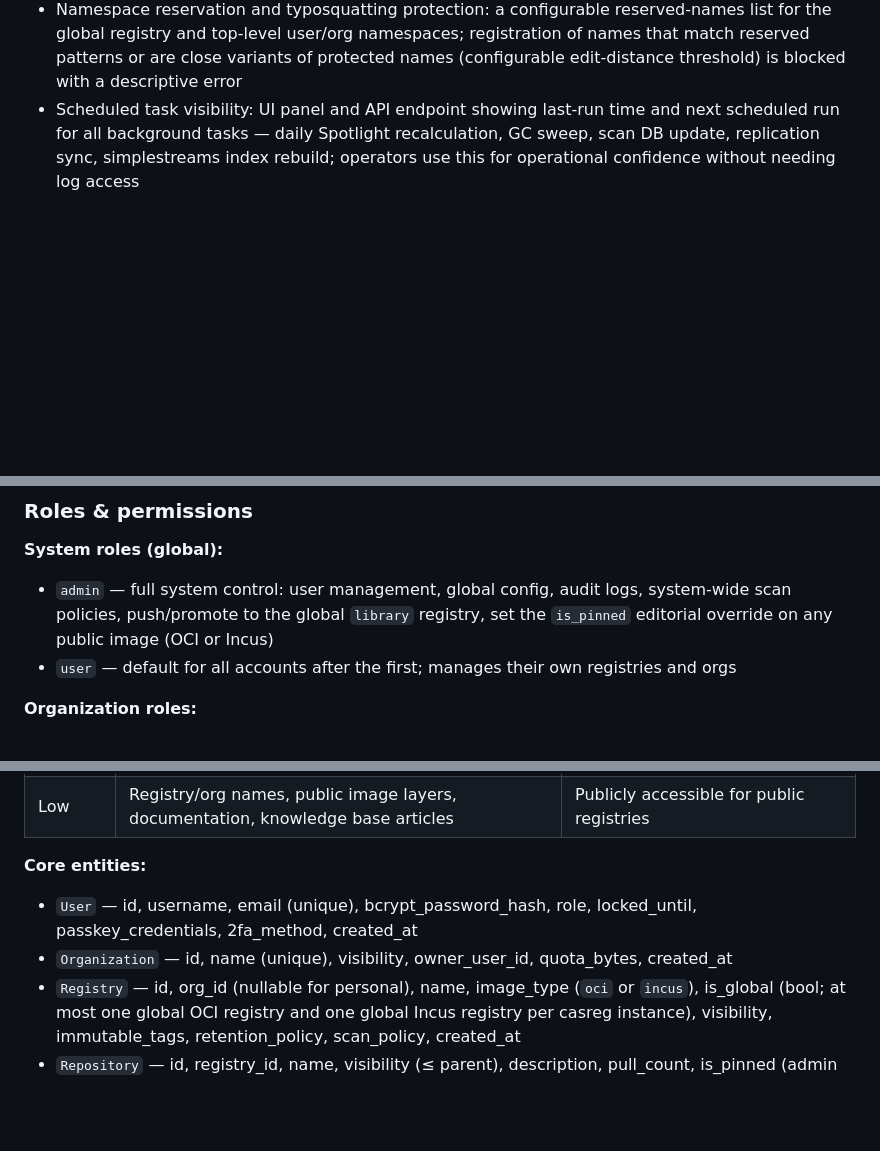
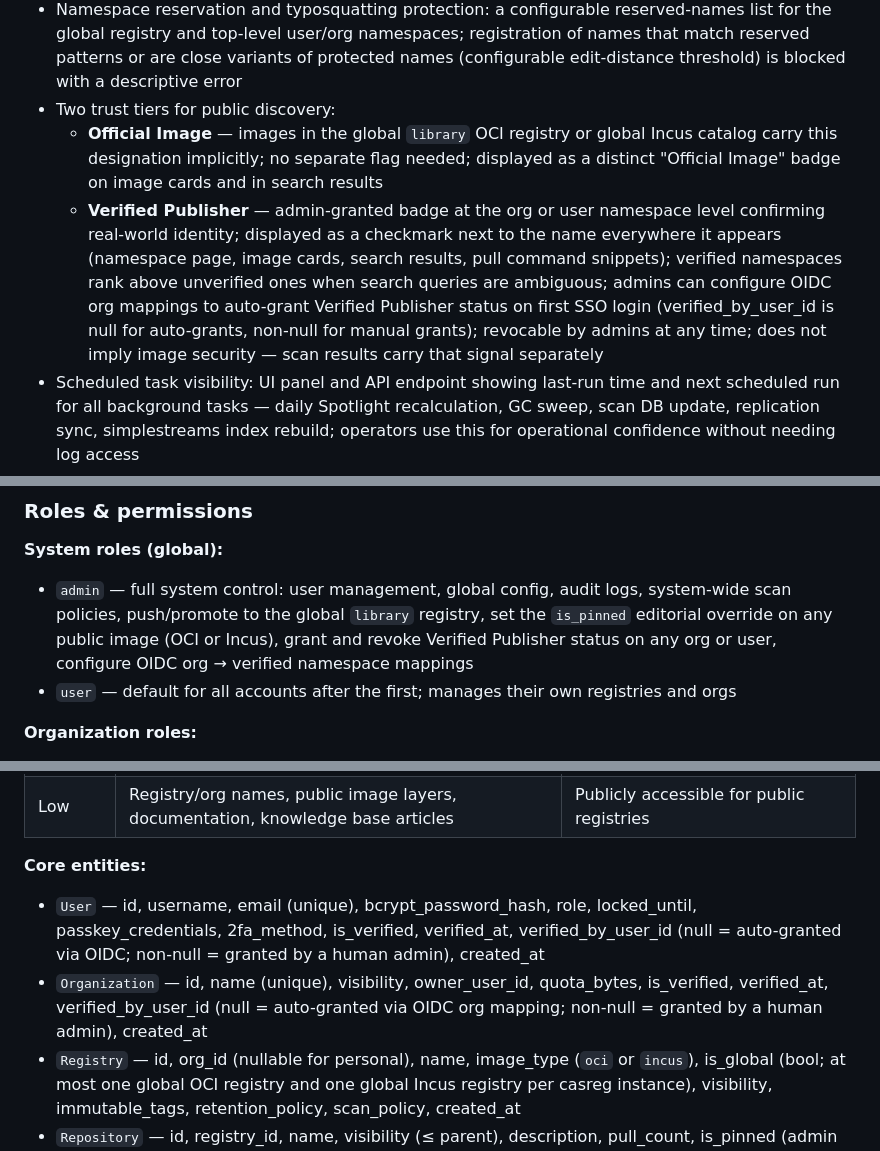
Before and after one commit to webappsgo/casreg, a Markdown page: IDEA.md, 3 parts joined by grey strips. GitHub-like rendering; blank space fills up the shorter version.

Commit message:
📝 Add verified namespaces and official image trust tiers 📝
- IDEA.md: add two trust tiers — Official Image (implicit for global
library/Incus catalog; no separate flag) and Verified Publisher
(admin-granted badge on org or user namespace confirming identity)
- IDEA.md: Verified Publisher shows checkmark everywhere namespace
appears; verified namespaces rank above unverified in ambiguous
searches; OIDC org mappings enable auto-grant on first SSO login
- IDEA.md: add is_verified, verified_at, verified_by_user_id to User
and Organization entities; null verified_by = auto-granted via OIDC,
non-null = granted by a human admin
- IDEA.md: update admin role to include grant/revoke verified status
and configure OIDC org to verified namespace mappings
- IDEA.md: add invariant that Verified Publisher does not imply image
security — scan results and signatures are independent signals

IDEA.md

```diff
--- a/IDEA.md
+++ b/IDEA.md
@@ -56,6 +56,9 @@ official_site: https://github.com/webappsgo/casreg
 - Pull analytics: per-image and per-tag pull statistics aggregated daily and queryable as weekly/monthly time-series; maintainers see adoption trends, admins see instance-wide totals
 - OCI artifact support beyond container images: Helm OCI charts, WebAssembly modules, and generic OCI artifacts stored and served via the same V2 API; artifact type detected from the manifest `mediaType` and displayed correctly in the UI rather than rendered as a container image
 - Namespace reservation and typosquatting protection: a configurable reserved-names list for the global registry and top-level user/org namespaces; registration of names that match reserved patterns or are close variants of protected names (configurable edit-distance threshold) is blocked with a descriptive error
+- Two trust tiers for public discovery:
+  - **Official Image** — images in the global `library` OCI registry or global Incus catalog carry this designation implicitly; no separate flag needed; displayed as a distinct "Official Image" badge on image cards and in search results
+  - **Verified Publisher** — admin-granted badge at the org or user namespace level confirming real-world identity; displayed as a checkmark next to the name everywhere it appears (namespace page, image cards, search results, pull command snippets); verified namespaces rank above unverified ones when search queries are ambiguous; admins can configure OIDC org mappings to auto-grant Verified Publisher status on first SSO login (verified_by_user_id is null for auto-grants, non-null for manual grants); revocable by admins at any time; does not imply image security — scan results carry that signal separately
 - Scheduled task visibility: UI panel and API endpoint showing last-run time and next scheduled run for all background tasks — daily Spotlight recalculation, GC sweep, scan DB update, replication sync, simplestreams index rebuild; operators use this for operational confidence without needing log access
 - Per-user dark/light/auto theme preference (dark is default; auto follows system preference) — as already defined in AI.md; unauthenticated visitors see dark by default
 
@@ -73,7 +76,7 @@ official_site: https://github.com/webappsgo/casreg
 ### Roles & permissions
 
 **System roles (global):**
-- `admin` — full system control: user management, global config, audit logs, system-wide scan policies, push/promote to the global `library` registry, set the `is_pinned` editorial override on any public image (OCI or Incus)
+- `admin` — full system control: user management, global config, audit logs, system-wide scan policies, push/promote to the global `library` registry, set the `is_pinned` editorial override on any public image (OCI or Incus), grant and revoke Verified Publisher status on any org or user, configure OIDC org → verified namespace mappings
 - `user` — default for all accounts after the first; manages their own registries and orgs
 
 **Organization roles:**
@@ -115,8 +119,8 @@ official_site: https://github.com/webappsgo/casreg
 | Low | Registry/org names, public image layers, documentation, knowledge base articles | Publicly accessible for public registries |
 
 **Core entities:**
-- `User` — id, username, email (unique), bcrypt_password_hash, role, locked_until, passkey_credentials, 2fa_method, created_at
-- `Organization` — id, name (unique), visibility, owner_user_id, quota_bytes, created_at
+- `User` — id, username, email (unique), bcrypt_password_hash, role, locked_until, passkey_credentials, 2fa_method, is_verified, verified_at, verified_by_user_id (null = auto-granted via OIDC; non-null = granted by a human admin), created_at
+- `Organization` — id, name (unique), visibility, owner_user_id, quota_bytes, is_verified, verified_at, verified_by_user_id (null = auto-granted via OIDC org mapping; non-null = granted by a human admin), created_at
 - `Registry` — id, org_id (nullable for personal), name, image_type (`oci` or `incus`), is_global (bool; at most one global OCI registry and one global Incus registry per casreg instance), visibility, immutable_tags, retention_policy, scan_policy, created_at
 - `Repository` — id, registry_id, name, visibility (≤ parent), description, pull_count, is_pinned (admin override for spotlight), is_deprecated, deprecation_message, created_at
 - `Tag` — id, repository_id, name, manifest_digest, pushed_by, pushed_at, immutable
```
Also changed, not shown: other parts of IDEA.md (+1 -0 lines).
